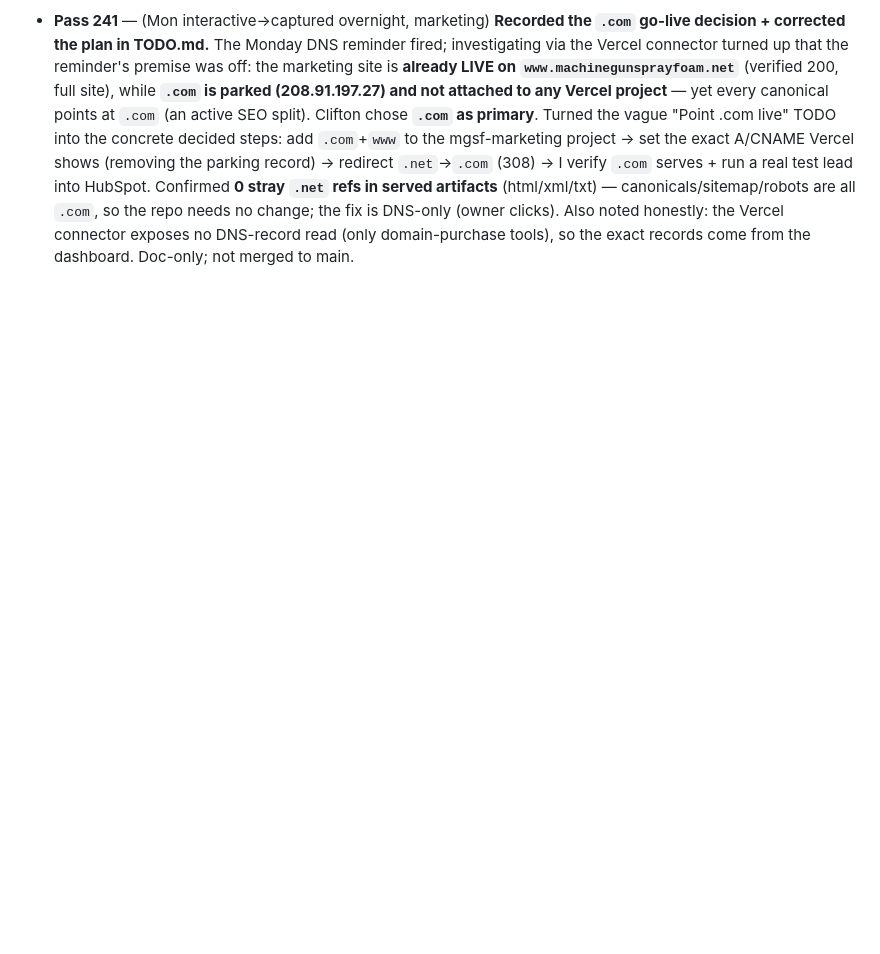
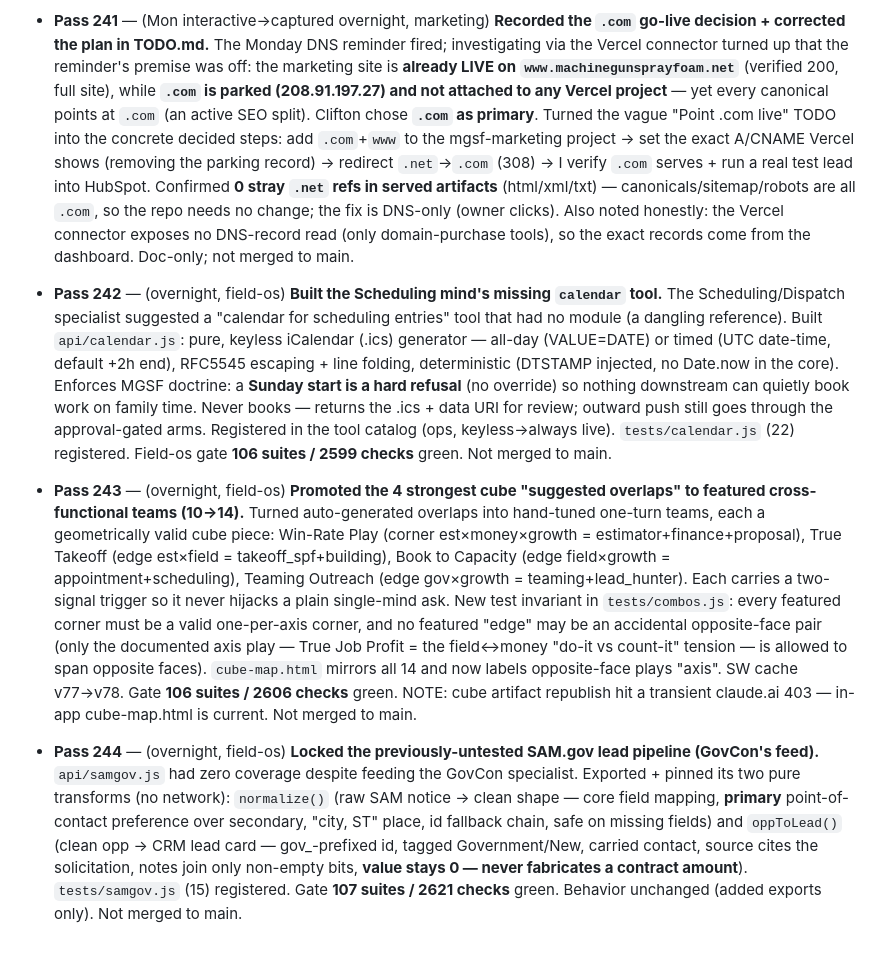
Before and after one commit to machinegunsprayfoam-crypto/mgsf-marketing, a Markdown page: NIGHT_LOG.md, the part around the change. Drawn GitHub-style; blank space fills up the shorter version.

```diff
--- a/NIGHT_LOG.md
+++ b/NIGHT_LOG.md
@@ -480,3 +480,6 @@ All 19 marketing HTML pages checked for canonical / robots / JSON-LD / OG.
 - **Pass 239** — (overnight, marketing) **Refreshed `MORNING_REVIEW.md` — it was ~180 passes stale and actively misleading.** The digest Clifton reads was dated 7/31 (through Pass 195): it listed DNS/.com as the #1 blocker, `CREW_CODE` as "unset," and the gate as "19 suites / 434 checks" — all superseded. Rewrote it to the true current state: **PR #78 merged → app live in production**; the real #1 blocker is **`CREW_CODE` not being in Vercel Production scope** (proven not a code bug); `ALERTS_WEBHOOK_URL` #2; consolidation prune-to-3 decision, `.env.example` complete+guarded, llms.txt, radiant FAQ (P5), 88 suites/1999 checks, CLAUDE.md rewrite. **Anchored connector-dependent items as "verify live"** (cron can't re-check) — notably left the `.com` DNS status as "not re-checked this session, verify" rather than assert either way (no fabrication). Doc-only; directly serves the "stage everything for morning review" mandate + Clifton's repeated "what now?". Not merged to main.
 - **Pass 240** — (overnight) **Verified field-os `README.md` clean; nothing safe left → idling.** Checked the last plausible doc-accuracy target (parallel to this session's CLAUDE.md dead-Silvr fix): `README.md` (66 lines) has **no Silvr references and no stale architecture claims** — accurate, no fix needed. The safe backlog is genuinely exhausted: marketing fully swept + P5 closed (Pass 238) + MORNING_REVIEW refreshed (Pass 239); field-os gate 88 suites/1999 green with the full wiring-guard set; `.env.example` complete + guarded; CLAUDE.md + README accurate. All remaining work is **owner-gated** (CREW_CODE→Production scope, ALERTS_WEBHOOK_URL, Twilio auth, repo consolidation clicks, pricing reconcile, reviews, hours, favicon) or **forbidden overnight** (merge to main). No safe, non-fabricating, non-padding change remains. **Idling.** Not merged to main.
 - **Pass 241** — (Mon interactive→captured overnight, marketing) **Recorded the `.com` go-live decision + corrected the plan in TODO.md.** The Monday DNS reminder fired; investigating via the Vercel connector turned up that the reminder's premise was off: the marketing site is **already LIVE on `www.machinegunsprayfoam.net`** (verified 200, full site), while **`.com` is parked (208.91.197.27) and not attached to any Vercel project** — yet every canonical points at `.com` (an active SEO split). Clifton chose **`.com` as primary**. Turned the vague "Point .com live" TODO into the concrete decided steps: add `.com`+`www` to the mgsf-marketing project → set the exact A/CNAME Vercel shows (removing the parking record) → redirect `.net`→`.com` (308) → I verify `.com` serves + run a real test lead into HubSpot. Confirmed **0 stray `.net` refs in served artifacts** (html/xml/txt) — canonicals/sitemap/robots are all `.com`, so the repo needs no change; the fix is DNS-only (owner clicks). Also noted honestly: the Vercel connector exposes no DNS-record read (only domain-purchase tools), so the exact records come from the dashboard. Doc-only; not merged to main.
+- **Pass 242** — (overnight, field-os) **Built the Scheduling mind's missing `calendar` tool.** The Scheduling/Dispatch specialist suggested a "calendar for scheduling entries" tool that had no module (a dangling reference). Built `api/calendar.js`: pure, keyless iCalendar (.ics) generator — all-day (VALUE=DATE) or timed (UTC date-time, default +2h end), RFC5545 escaping + line folding, deterministic (DTSTAMP injected, no Date.now in the core). Enforces MGSF doctrine: a **Sunday start is a hard refusal** (no override) so nothing downstream can quietly book work on family time. Never books — returns the .ics + data URI for review; outward push still goes through the approval-gated arms. Registered in the tool catalog (ops, keyless→always live). `tests/calendar.js` (22) registered. Field-os gate **106 suites / 2599 checks** green. Not merged to main.
+- **Pass 243** — (overnight, field-os) **Promoted the 4 strongest cube "suggested overlaps" to featured cross-functional teams (10→14).** Turned auto-generated overlaps into hand-tuned one-turn teams, each a geometrically valid cube piece: Win-Rate Play (corner est×money×growth = estimator+finance+proposal), True Takeoff (edge est×field = takeoff_spf+building), Book to Capacity (edge field×growth = appointment+scheduling), Teaming Outreach (edge gov×growth = teaming+lead_hunter). Each carries a two-signal trigger so it never hijacks a plain single-mind ask. New test invariant in `tests/combos.js`: every featured corner must be a valid one-per-axis corner, and no featured "edge" may be an accidental opposite-face pair (only the documented axis play — True Job Profit = the field↔money "do-it vs count-it" tension — is allowed to span opposite faces). `cube-map.html` mirrors all 14 and now labels opposite-face plays "axis". SW cache v77→v78. Gate **106 suites / 2606 checks** green. NOTE: cube artifact republish hit a transient claude.ai 403 — in-app cube-map.html is current. Not merged to main.
+- **Pass 244** — (overnight, field-os) **Locked the previously-untested SAM.gov lead pipeline (GovCon's feed).** `api/samgov.js` had zero coverage despite feeding the GovCon specialist. Exported + pinned its two pure transforms (no network): `normalize()` (raw SAM notice → clean shape — core field mapping, **primary** point-of-contact preference over secondary, "city, ST" place, id fallback chain, safe on missing fields) and `oppToLead()` (clean opp → CRM lead card — gov_-prefixed id, tagged Government/New, carried contact, source cites the solicitation, notes join only non-empty bits, **value stays 0 — never fabricates a contract amount**). `tests/samgov.js` (15) registered. Gate **107 suites / 2621 checks** green. Behavior unchanged (added exports only). Not merged to main.
```
Also changed, not shown: MORNING_REVIEW.md (+30 -2 lines).
